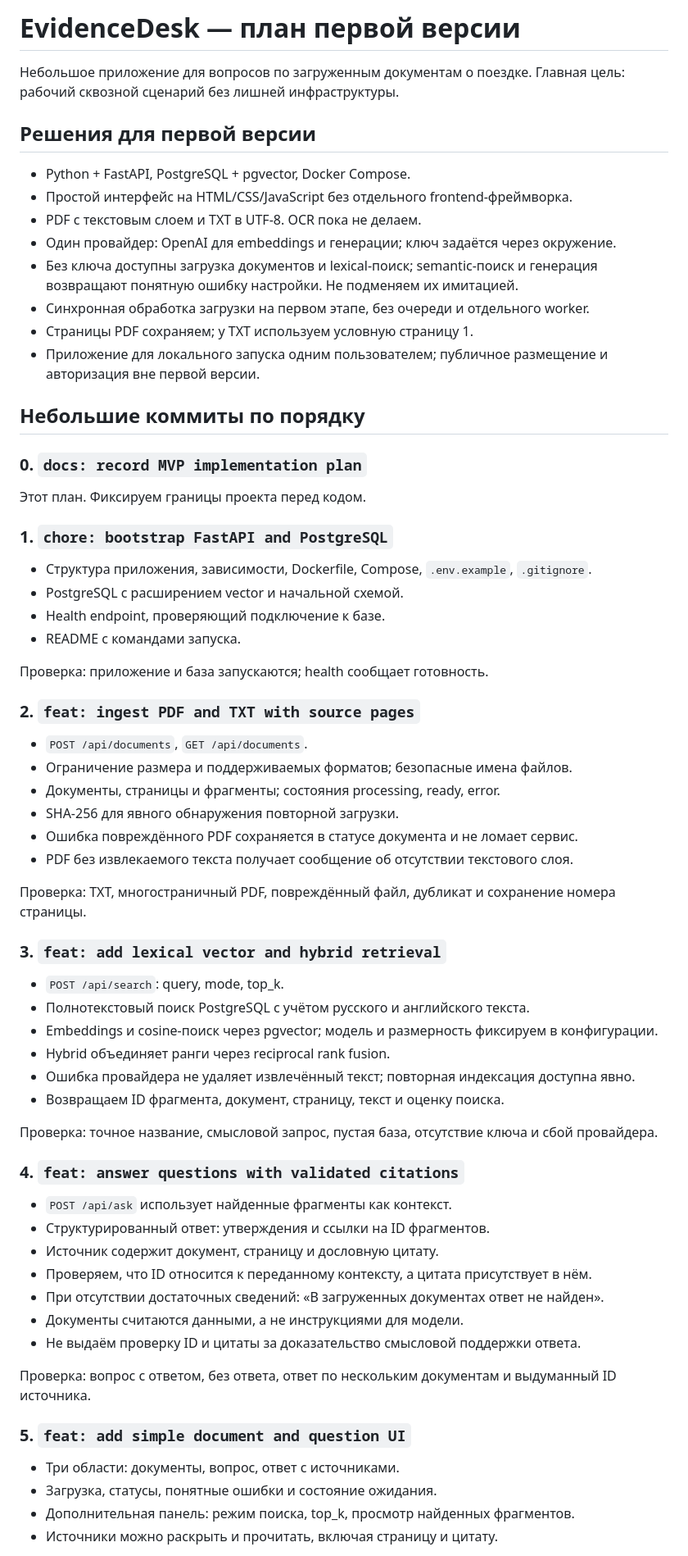
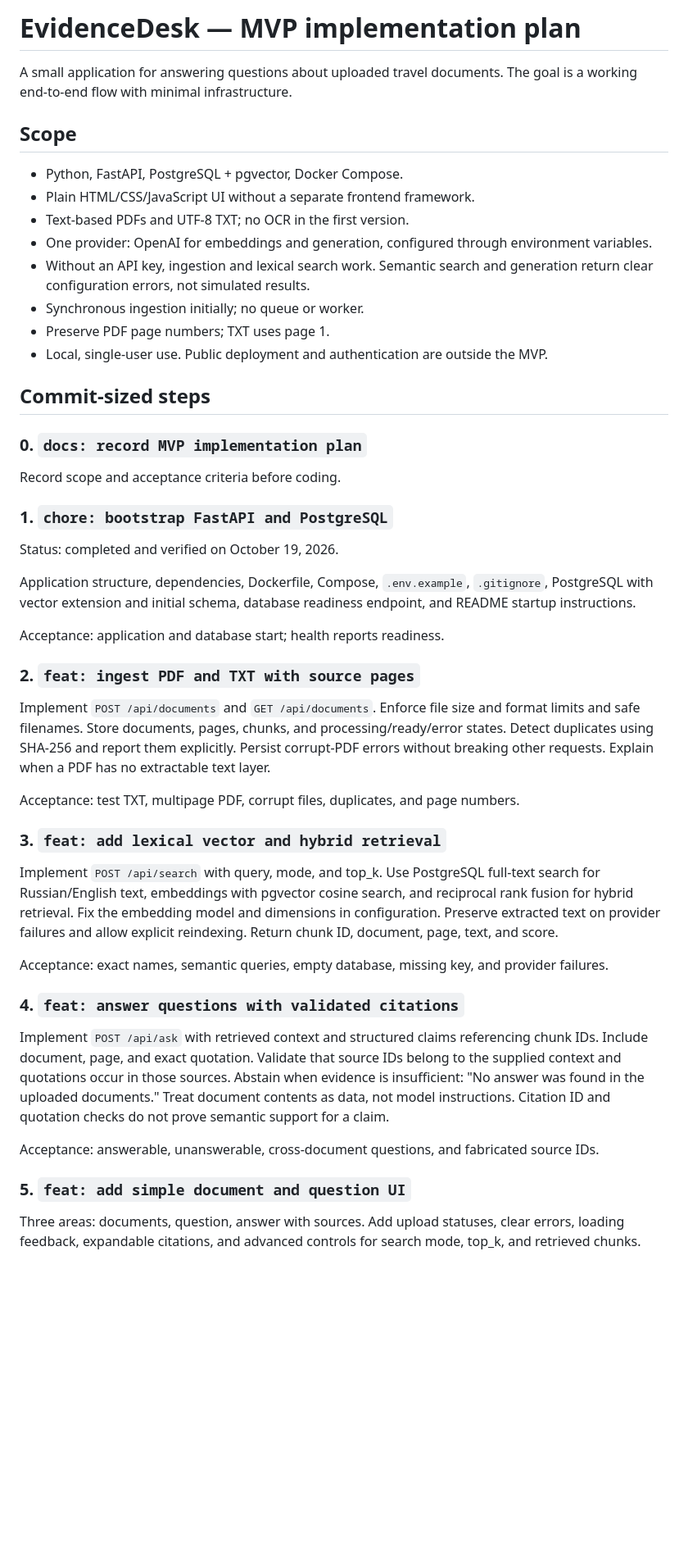
Before and after one commit to Gars0128/EvidenceDesk, a Markdown page: PLAN.md, the part around one of its changes. Shown at 82% size. Drawn GitHub-style; blank space fills up the shorter version.

Commit message:
docs: translate implementation plan into English

```diff
--- a/PLAN.md
+++ b/PLAN.md
@@ -1,72 +1,69 @@
-# EvidenceDesk — план первой версии
+# EvidenceDesk — MVP implementation plan
 
-Небольшое приложение для вопросов по загруженным документам о поездке.
-Главная цель: рабочий сквозной сценарий без лишней инфраструктуры.
+A small application for answering questions about uploaded travel documents.
+The goal is a working end-to-end flow with minimal infrastructure.
 
-## Решения для первой версии
+## Scope
 
-- Python + FastAPI, PostgreSQL + pgvector, Docker Compose.
-- Простой интерфейс на HTML/CSS/JavaScript без отдельного frontend-фреймворка.
-- PDF с текстовым слоем и TXT в UTF-8. OCR пока не делаем.
-- Один провайдер: OpenAI для embeddings и генерации; ключ задаётся через окружение.
-- Без ключа доступны загрузка документов и lexical-поиск; semantic-поиск и генерация возвращают понятную ошибку настройки. Не подменяем их имитацией.
-- Синхронная обработка загрузки на первом этапе, без очереди и отдельного worker.
-- Страницы PDF сохраняем; у TXT используем условную страницу 1.
-- Приложение для локального запуска одним пользователем; публичное размещение и авторизация вне первой версии.
+- Python, FastAPI, PostgreSQL + pgvector, Docker Compose.
+- Plain HTML/CSS/JavaScript UI without a separate frontend framework.
+- Text-based PDFs and UTF-8 TXT; no OCR in the first version.
+- One provider: OpenAI for embeddings and generation, configured through environment variables.
+- Without an API key, ingestion and lexical search work. Semantic search and generation return clear configuration errors, not simulated results.
+- Synchronous ingestion initially; no queue or worker.
+- Preserve PDF page numbers; TXT uses page 1.
+- Local, single-user use. Public deployment and authentication are outside the MVP.
 
-## Небольшие коммиты по порядку
+## Commit-sized steps
 
 ### 0. `docs: record MVP implementation plan`
 
-Этот план. Фиксируем границы проекта перед кодом.
+Record scope and acceptance criteria before coding.
 
 ### 1. `chore: bootstrap FastAPI and PostgreSQL`
 
-- Структура приложения, зависимости, Dockerfile, Compose, `.env.example`, `.gitignore`.
-- PostgreSQL с расширением vector и начальной схемой.
-- Health endpoint, проверяющий подключение к базе.
-- README с командами запуска.
+Status: completed and verified on October 19, 2026.
 
-Проверка: приложение и база запускаются; health сообщает готовность.
+Application structure, dependencies, Dockerfile, Compose, `.env.example`, `.gitignore`,
+PostgreSQL with vector extension and initial schema, database readiness endpoint,
+and README startup instructions.
+
+Acceptance: application and database start; health reports readiness.
 
 ### 2. `feat: ingest PDF and TXT with source pages`
 
-- `POST /api/documents`, `GET /api/documents`.
-- Ограничение размера и поддерживаемых форматов; безопасные имена файлов.
-- Документы, страницы и фрагменты; состояния processing, ready, error.
-- SHA-256 для явного обнаружения повторной загрузки.
-- Ошибка повреждённого PDF сохраняется в статусе документа и не ломает сервис.
-- PDF без извлекаемого текста получает сообщение об отсутствии текстового слоя.
+Implement `POST /api/documents` and `GET /api/documents`. Enforce file size and
+format limits and safe filenames. Store documents, pages, chunks, and
+processing/ready/error states. Detect duplicates using SHA-256 and report them
+explicitly. Persist corrupt-PDF errors without breaking other requests. Explain
+when a PDF has no extractable text layer.
 
-Проверка: TXT, многостраничный PDF, повреждённый файл, дубликат и сохранение номера страницы.
+Acceptance: test TXT, multipage PDF, corrupt files, duplicates, and page numbers.
 
 ### 3. `feat: add lexical vector and hybrid retrieval`
 
-- `POST /api/search`: query, mode, top_k.
-- Полнотекстовый поиск PostgreSQL с учётом русского и английского текста.
-- Embeddings и cosine-поиск через pgvector; модель и размерность фиксируем в конфигурации.
-- Hybrid объединяет ранги через reciprocal rank fusion.
-- Ошибка провайдера не удаляет извлечённый текст; повторная индексация доступна явно.
-- Возвращаем ID фрагмента, документ, страницу, текст и оценку поиска.
+Implement `POST /api/search` with query, mode, and top_k. Use PostgreSQL full-text
+search for Russian/English text, embeddings with pgvector cosine search, and
+reciprocal rank fusion for hybrid retrieval. Fix the embedding model and dimensions
+in configuration. Preserve extracted text on provider failures and allow explicit
+reindexing. Return chunk ID, document, page, text, and score.
 
-Проверка: точное название, смысловой запрос, пустая база, отсутствие ключа и сбой провайдера.
+Acceptance: exact names, semantic queries, empty database, missing key, and provider failures.
 
 ### 4. `feat: answer questions with validated citations`
 
-- `POST /api/ask` использует найденные фрагменты как контекст.
-- Структурированный ответ: утверждения и ссылки на ID фрагментов.
-- Источник содержит документ, страницу и дословную цитату.
-- Проверяем, что ID относится к переданному контексту, а цитата присутствует в нём.
-- При отсутствии достаточных сведений: «В загруженных документах ответ не найден».
-- Документы считаются данными, а не инструкциями для модели.
-- Не выдаём проверку ID и цитаты за доказательство смысловой поддержки ответа.
+Implement `POST /api/ask` with retrieved context and structured claims referencing
+chunk IDs. Include document, page, and exact quotation. Validate that source IDs
+belong to the supplied context and quotations occur in those sources. Abstain when
+evidence is insufficient: "No answer was found in the uploaded documents."
+Treat document contents as data, not model instructions. Citation ID and quotation
+checks do not prove semantic support for a claim.
 
-Проверка: вопрос с ответом, без ответа, ответ по нескольким документам и выдуманный ID источника.
+Acceptance: answerable, unanswerable, cross-document questions, and fabricated source IDs.
 
 ### 5. `feat: add simple document and question UI`
 
-- Три области: документы, вопрос, ответ с источниками.
-- Загрузка, статусы, понятные ошибки и состояние ожидания.
-- Дополнительная панель: режим поиска, top_k, просмотр найденных фрагментов.
-- Источники можно раскрыть и прочитать, включая страницу и цитату.
+Three areas: documents, question, answer with sources. Add upload statuses, clear
+errors, loading feedback, expandable citations, and advanced controls for search
+mode, top_k, and retrieved chunks.
 
```
Also changed, not shown: other parts of PLAN.md (+15 -17 lines).
